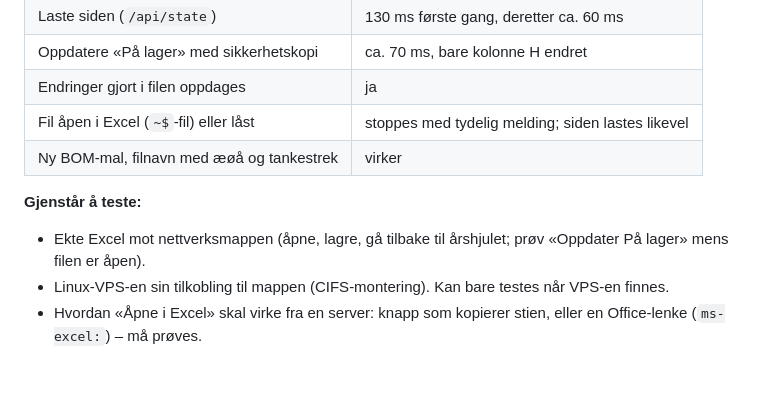
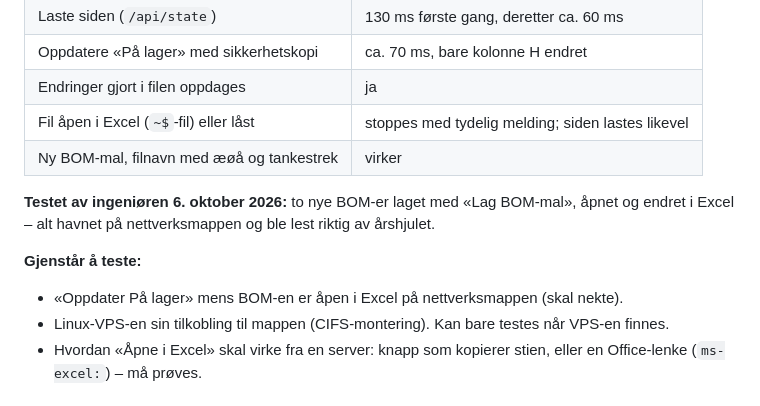
Before and after one commit to evenjch/arshjul, a Markdown page: VEIKART.md, the part around the change. Rendered like a GitHub page; blank space fills up the shorter version.

Commit message:
Veikart: nettverksmappe testet med ekte Excel
Co-Authored-By: Claude Opus 5.5 <noreply@anthropic.com>

```diff
--- a/VEIKART.md
+++ b/VEIKART.md
@@ -142,8 +142,10 @@ Testet 6. oktober 2026 fra Windows mot `\\felles.ansatt.ntnu.no\...\evenjc\claud
 | Fil åpen i Excel (`~$`-fil) eller låst | stoppes med tydelig melding; siden lastes likevel |
 | Ny BOM-mal, filnavn med æøå og tankestrek | virker |
 
+**Testet av ingeniøren 6. oktober 2026:** to nye BOM-er laget med «Lag BOM-mal», åpnet og endret i Excel – alt havnet på nettverksmappen og ble lest riktig av årshjulet.
+
 **Gjenstår å teste:**
-- Ekte Excel mot nettverksmappen (åpne, lagre, gå tilbake til årshjulet; prøv «Oppdater På lager» mens filen er åpen).
+- «Oppdater På lager» mens BOM-en er åpen i Excel på nettverksmappen (skal nekte).
 - Linux-VPS-en sin tilkobling til mappen (CIFS-montering). Kan bare testes når VPS-en finnes.
 - Hvordan «Åpne i Excel» skal virke fra en server: knapp som kopierer stien, eller en Office-lenke (`ms-excel:`) – må prøves.
 
```
